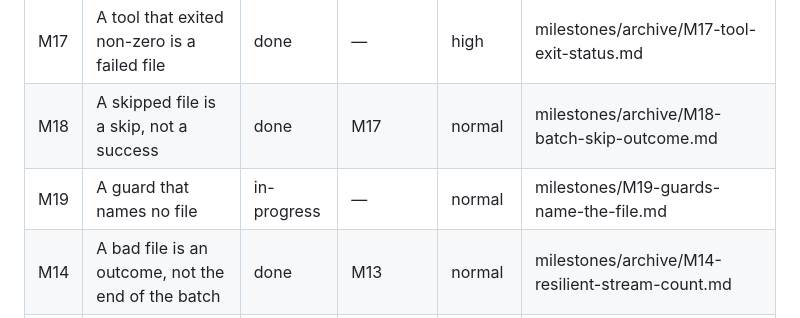
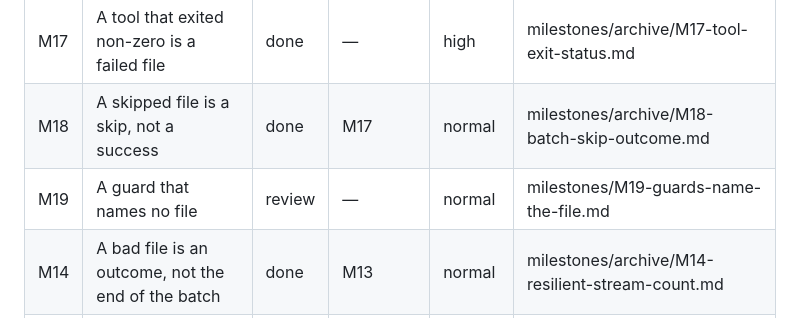
Before and after one commit to jmgirard/openac, a Markdown page: cairn/ROADMAP.md, the part around the change. GitHub-like rendering.

Commit message:
M19: tasks done and checks clean; status review
Co-Authored-By: Claude Opus 5 <noreply@anthropic.com>

```diff
--- a/cairn/ROADMAP.md
+++ b/cairn/ROADMAP.md
@@ -10,7 +10,7 @@ _Released 0.1.0 (GitHub) 2026-07-11._
 |---|---|---|---|---|---|
 | M17 | A tool that exited non-zero is a failed file | done | — | high | milestones/archive/M17-tool-exit-status.md |
 | M18 | A skipped file is a skip, not a success | done | M17 | normal | milestones/archive/M18-batch-skip-outcome.md |
-| M19 | A guard that names no file | in-progress | — | normal | milestones/M19-guards-name-the-file.md |
+| M19 | A guard that names no file | review | — | normal | milestones/M19-guards-name-the-file.md |
 | M14 | A bad file is an outcome, not the end of the batch | done | M13 | normal | milestones/archive/M14-resilient-stream-count.md |
 | M15 | What Windows actually does to a path the shell can eat | done | — | high | milestones/archive/M15-windows-quoting-oracle.md |
 | M16 | The Windows installers, actually run | done | — | normal | milestones/archive/M16-windows-installers-real-run.md |
```
Also changed, not shown: cairn/milestones/M19-guards-name-the-file.md (+1 -1 lines).
